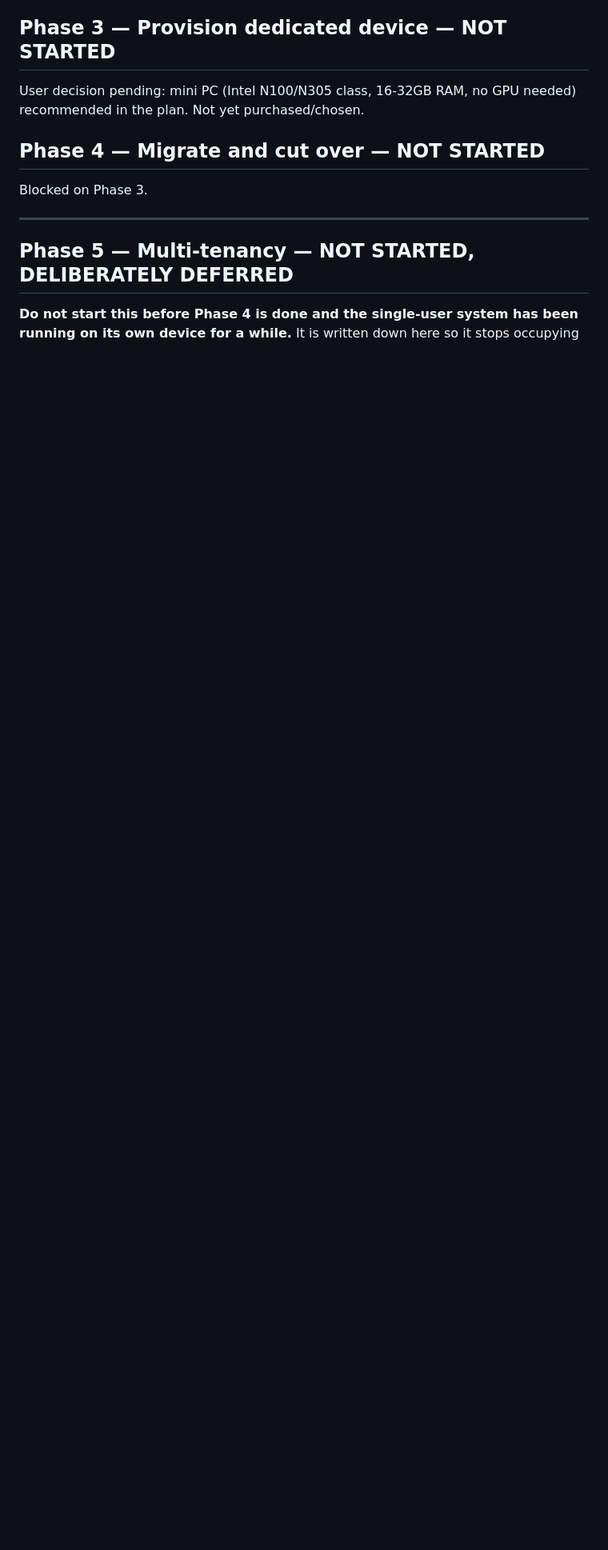
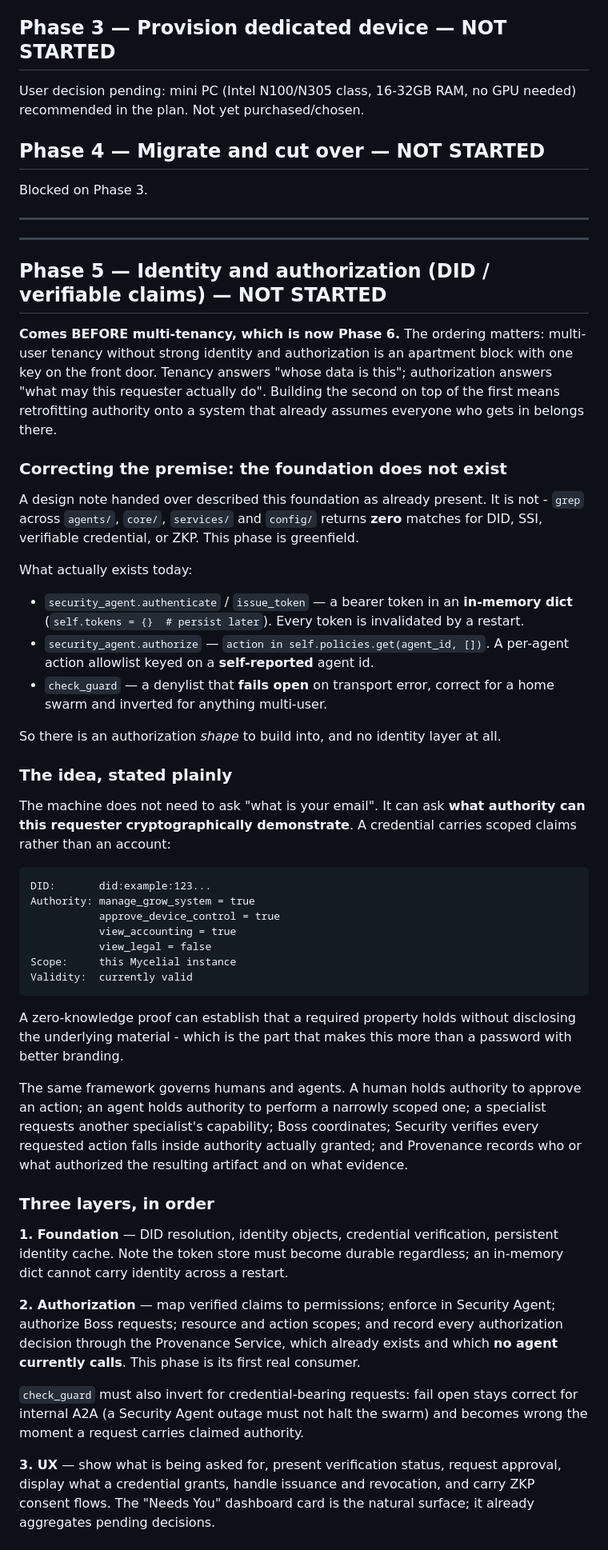
Before and after one commit to Anureyki/Mycelial-, a Markdown page: DEPLOYMENT_PROGRESS.md, the part around one of its changes. Shown at 80% size. Drawn GitHub-style; blank space fills up the shorter version.

Commit message:
Add identity/authorization as Phase 5, ahead of multi-tenancy
Multi-user tenancy without strong identity and authorization is an apartment
block with one key on the front door. Tenancy answers whose data this is;
authorization answers what a requester may actually do. Building the second on
the first means retrofitting authority onto a system that already assumes
anyone who gets in belongs there. Multi-tenancy moves to Phase 6 and is now
gated on this.

Corrects a premise in the design note that prompted it: the foundation was
described as already present, and it is not. grep across agents/, core/,
services/ and config/ returns zero matches for DID, SSI, verifiable credential
or ZKP. This is greenfield. What exists is a bearer token in an in-memory dict
that every restart invalidates, an authorize() that checks an action against a
per-agent allowlist keyed on a self-reported agent id, and a guard that fails
open - correct for a home swarm, inverted for anything multi-user.

Records the three layers in order (foundation, authorization, UX), the shape of
a scoped credential, and two connections worth not rediscovering: the
Provenance Service already exists and no agent calls it, so authorization
decisions are its first real consumer; and the "Needs You" dashboard card added
today is the natural surface for verification and consent flows.

The point held onto: the machine need not ask for an email, it can ask what
authority a requester can cryptographically demonstrate - and the same framework
governs humans and agents alike, so Boss never has to infer authority from
conversation.

Recorded as a phase. No identity code written.

Co-Authored-By: Claude Opus 5 <noreply@anthropic.com>
Claude-Session: https://claude.ai/code/session_01YSNSyckkHhTEgzSe3oXLMd

````diff
--- a/DEPLOYMENT_PROGRESS.md
+++ b/DEPLOYMENT_PROGRESS.md
@@ -79,6 +79,79 @@ Blocked on Phase 3.
 
 ---
 
-## Phase 5 — Multi-tenancy — NOT STARTED, DELIBERATELY DEFERRED
+---
 
-**Do not start this before Phase 4 is done and the single-user system has been
+## Phase 5 — Identity and authorization (DID / verifiable claims) — NOT STARTED
+
+**Comes BEFORE multi-tenancy, which is now Phase 6.** The ordering matters:
+multi-user tenancy without strong identity and authorization is an apartment
+block with one key on the front door. Tenancy answers "whose data is this";
+authorization answers "what may this requester actually do". Building the second
+on top of the first means retrofitting authority onto a system that already
+assumes everyone who gets in belongs there.
+
+### Correcting the premise: the foundation does not exist
+
+A design note handed over described this foundation as already present. It is
+not - `grep` across `agents/`, `core/`, `services/` and `config/` returns **zero**
+matches for DID, SSI, verifiable credential, or ZKP. This phase is greenfield.
+
+What actually exists today:
+
+- `security_agent.authenticate` / `issue_token` — a bearer token in an
+  **in-memory dict** (`self.tokens = {}  # persist later`). Every token is
+  invalidated by a restart.
+- `security_agent.authorize` — `action in self.policies.get(agent_id, [])`. A
+  per-agent action allowlist keyed on a **self-reported** agent id.
+- `check_guard` — a denylist that **fails open** on transport error, correct for
+  a home swarm and inverted for anything multi-user.
+
+So there is an authorization *shape* to build into, and no identity layer at all.
+
+### The idea, stated plainly
+
+The machine does not need to ask "what is your email". It can ask **what
+authority can this requester cryptographically demonstrate**. A credential
+carries scoped claims rather than an account:
+
+```text
+DID:       did:example:123...
+Authority: manage_grow_system = true
+           approve_device_control = true
+           view_accounting = true
+           view_legal = false
+Scope:     this Mycelial instance
+Validity:  currently valid
+```
+
+A zero-knowledge proof can establish that a required property holds without
+disclosing the underlying material - which is the part that makes this more than
+a password with better branding.
+
+The same framework governs humans and agents. A human holds authority to approve
+an action; an agent holds authority to perform a narrowly scoped one; a
+specialist requests another specialist's capability; Boss coordinates; Security
+verifies every requested action falls inside authority actually granted; and
+Provenance records who or what authorized the resulting artifact and on what
+evidence.
+
+### Three layers, in order
+
+**1. Foundation** — DID resolution, identity objects, credential verification,
+persistent identity cache. Note the token store must become durable regardless;
+an in-memory dict cannot carry identity across a restart.
+
+**2. Authorization** — map verified claims to permissions; enforce in Security
+Agent; authorize Boss requests; resource and action scopes; and record every
+authorization decision through the Provenance Service, which already exists and
+which **no agent currently calls**. This phase is its first real consumer.
+
+`check_guard` must also invert for credential-bearing requests: fail open stays
+correct for internal A2A (a Security Agent outage must not halt the swarm) and
+becomes wrong the moment a request carries claimed authority.
+
+**3. UX** — show what is being asked for, present verification status, request
+approval, display what a credential grants, handle issuance and revocation, and
+carry ZKP consent flows. The "Needs You" dashboard card is the natural surface;
+it already aggregates pending decisions.
+
````
Also changed, not shown: other parts of DEPLOYMENT_PROGRESS.md (+16 -0 lines).
